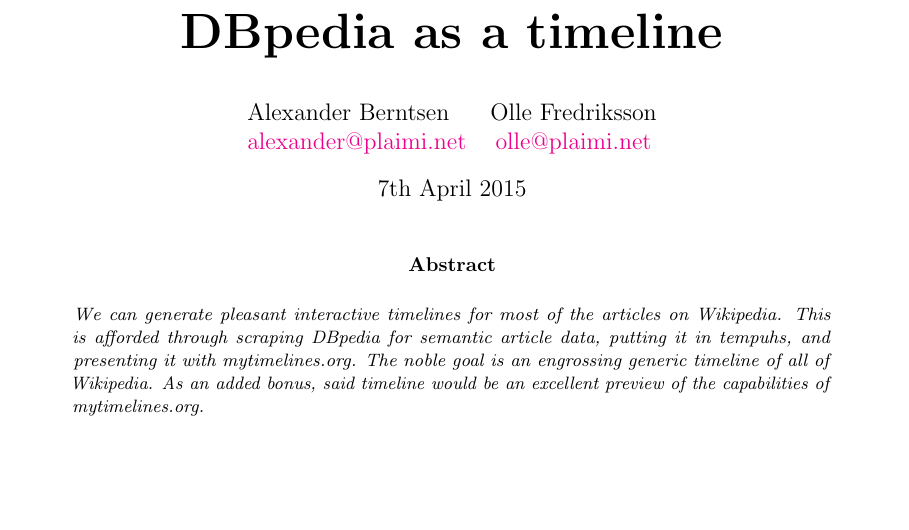
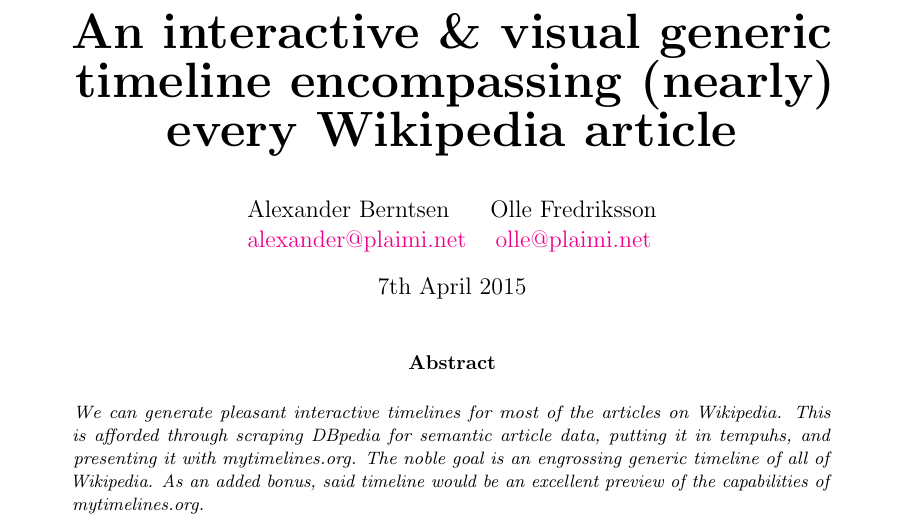
Before and after one commit to plaimi/visual-wikipedia-timeline, a LaTeX paper (paper.tex): part of page 1 of 3, cut at the place of the change, the shorter picture padded with empty space. Compiled offline with pdfLaTeX.

Commit message:
Improve(?) title
Signed-off-by: Alexander Berntsen <alexander@plaimi.net>

```diff
--- a/paper.tex
+++ b/paper.tex
@@ -50,7 +50,8 @@
 
 % Document title
 \title{\vspace{-15mm}\fontsize{24pt}{10pt}\selectfont
-    \textbf{DBpedia as a timeline}}
+    \textbf{An interactive \& visual generic timeline encompassing (nearly)
+            every Wikipedia article}}
 
 % Document authors
 \author{
```
